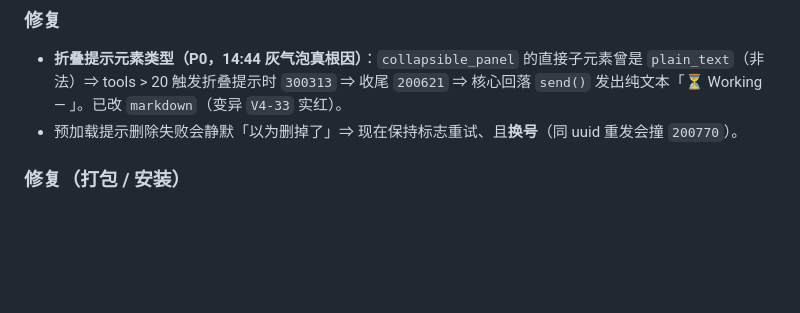
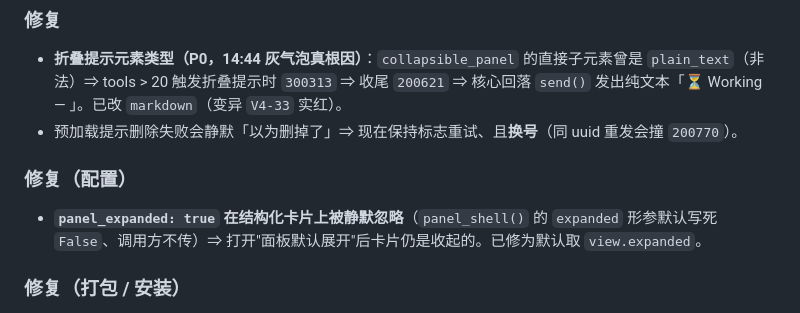
Before and after one commit to zayn-0101/LarkDeck, a Markdown page: CHANGELOG.md, the part around the change. Rendered like a GitHub page; blank space fills up the shorter version.

```diff
--- a/CHANGELOG.md
+++ b/CHANGELOG.md
@@ -38,6 +38,10 @@
   `plain_text`（非法）⇒ tools > 20 触发折叠提示时 `300313` ⇒ 收尾 `200621` ⇒ 核心回落 `send()`
   发出纯文本「⏳ Working — 」。已改 `markdown`（变异 `V4-33` 实红）。
 - 预加载提示删除失败会静默「以为删掉了」⇒ 现在保持标志重试、且**换号**（同 uuid 重发会撞 `200770`）。
+
+### 修复（配置）
+- **`panel_expanded: true` 在结构化卡片上被静默忽略**（`panel_shell()` 的 `expanded` 形参默认写死
+  `False`、调用方不传）⇒ 打开"面板默认展开"后卡片仍是收起的。已修为默认取 `view.expanded`。
 
 ### 修复（打包 / 安装）
 - `install.sh` 的 FILES 清单漏了 `core/cardview.py`（v0.7.1 新增的运行模块）⇒ `--copy` / NAS
```
Also changed, not shown: docs/releases/v0.7.2.md (+9 -4 lines).
